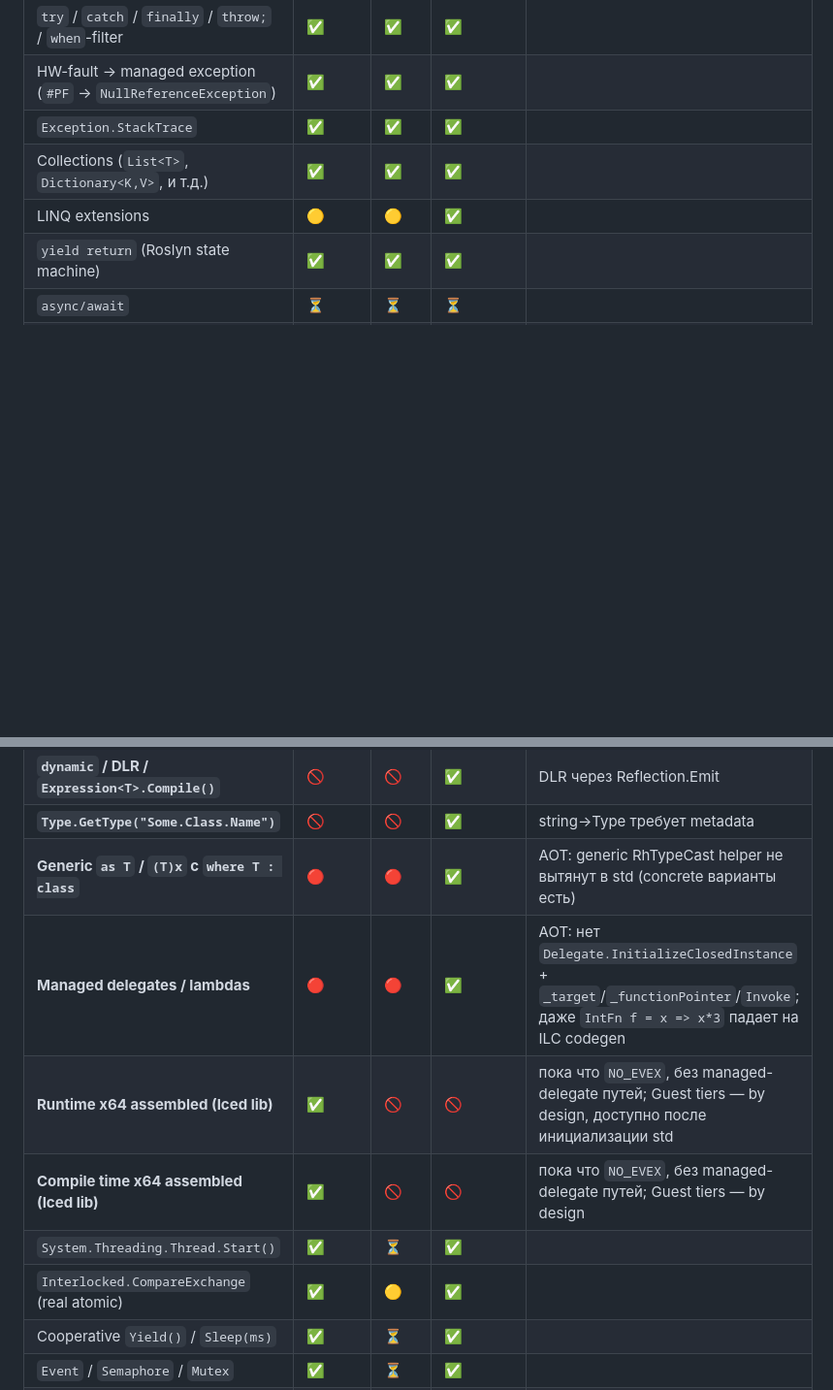
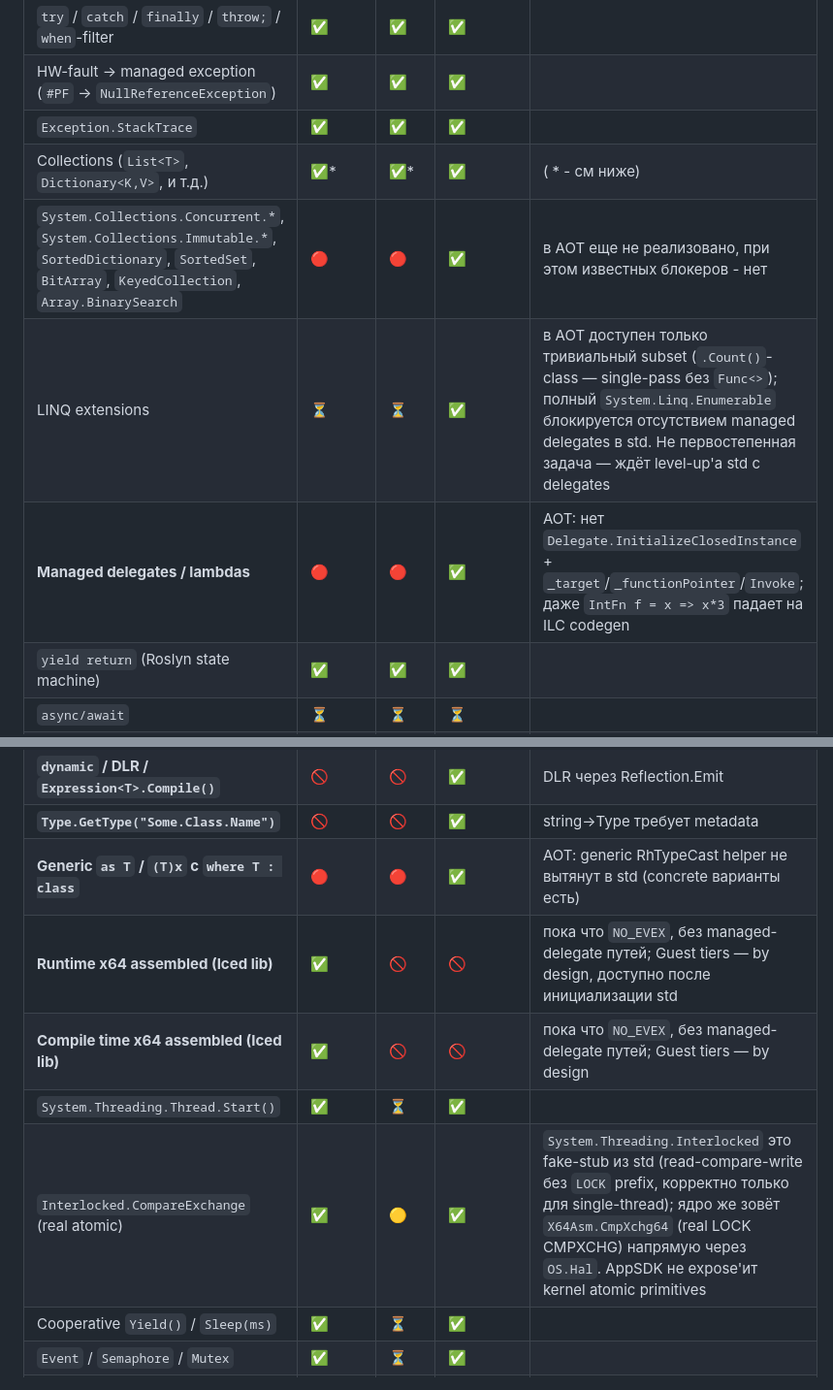
Before and after one commit to daniilvaino/SharpOS, a Markdown page: README.md, 2 parts joined by grey strips. Shown at 97% size. GitHub-like rendering; blank space fills up the shorter version.

```diff
--- a/README.md
+++ b/README.md
@@ -68,8 +68,10 @@ SharpOS — это экспериментальная операционная
 | `try` / `catch` / `finally` / `throw;` / `when`-filter | ✅ | ✅ | ✅ | |
 | HW-fault → managed exception (`#PF` → `NullReferenceException`) | ✅ | ✅ | ✅ | |
 | `Exception.StackTrace` | ✅ | ✅ | ✅ | |
-| Collections (`List<T>`, `Dictionary<K,V>`, и т.д.) | ✅ | ✅ | ✅ | |
-| LINQ extensions | 🟡 | 🟡 | ✅ | |
+| Collections (`List<T>`, `Dictionary<K,V>`, и т.д.) | ✅* | ✅* | ✅ | ( * - см ниже)|
+| `System.Collections.Concurrent.*`, `System.Collections.Immutable.*`, `SortedDictionary`, `SortedSet`, `BitArray`, `KeyedCollection`, `Array.BinarySearch`| 🔴 | 🔴 | ✅ | в AOT еще не реализовано, при этом известных блокеров - нет |
+| LINQ extensions | ⏳ | ⏳ | ✅ | в AOT доступен только тривиальный subset (`.Count()`-class — single-pass без `Func<>`); полный `System.Linq.Enumerable` блокируется отсутствием managed delegates в std. Не первостепенная задача — ждёт level-up'а std с delegates |
+| **Managed delegates / lambdas** | 🔴 | 🔴 | ✅ | AOT: нет `Delegate.InitializeClosedInstance` + `_target`/`_functionPointer`/`Invoke`; даже `IntFn f = x => x*3` падает на ILC codegen |
 | `yield return` (Roslyn state machine) | ✅ | ✅ | ✅ | |
 | `async/await` | ⏳ | ⏳ | ⏳ | |
 | **Reflection runtime metadata** | 🚫 | 🚫 | ✅ | AOT strips metadata |
@@ -77,11 +79,10 @@ SharpOS — это экспериментальная операционная
 | **`dynamic` / DLR / `Expression<T>.Compile()`** | 🚫 | 🚫 | ✅ | DLR через Reflection.Emit |
 | **`Type.GetType("Some.Class.Name")`** | 🚫 | 🚫 | ✅ | string→Type требует metadata |
 | **Generic `as T` / `(T)x` с `where T : class`** | 🔴 | 🔴 | ✅ | AOT: generic RhTypeCast helper не вытянут в std (concrete варианты есть) |
-| **Managed delegates / lambdas** | 🔴 | 🔴 | ✅ | AOT: нет `Delegate.InitializeClosedInstance` + `_target`/`_functionPointer`/`Invoke`; даже `IntFn f = x => x*3` падает на ILC codegen |
 | **Runtime x64 assembled (Iced lib)** | ✅ | 🚫 | 🚫 | пока что `NO_EVEX`, без managed-delegate путей; Guest tiers — by design, доступно после инициализации std |
 | **Compile time x64 assembled (Iced lib)** | ✅ | 🚫 | 🚫 | пока что `NO_EVEX`, без managed-delegate путей; Guest tiers — by design |
 | `System.Threading.Thread.Start()` | ✅ | ⏳ | ✅ | |
-| `Interlocked.CompareExchange` (real atomic) | ✅ | 🟡 | ✅ | |
+| `Interlocked.CompareExchange` (real atomic) | ✅ | 🟡 | ✅ | `System.Threading.Interlocked` это fake-stub из std (read-compare-write без `LOCK` prefix, корректно только для single-thread); ядро же зовёт `X64Asm.CmpXchg64` (real LOCK CMPXCHG) напрямую через `OS.Hal`. AppSDK не expose'ит kernel atomic primitives |
 | Cooperative `Yield()` / `Sleep(ms)` | ✅ | ⏳ | ✅ | |
 | `Event` / `Semaphore` / `Mutex` | ✅ | ⏳ | ✅ | |
 | Multi-thread Process | ✅ logical | ⏳ | ✅ logical | |
```
